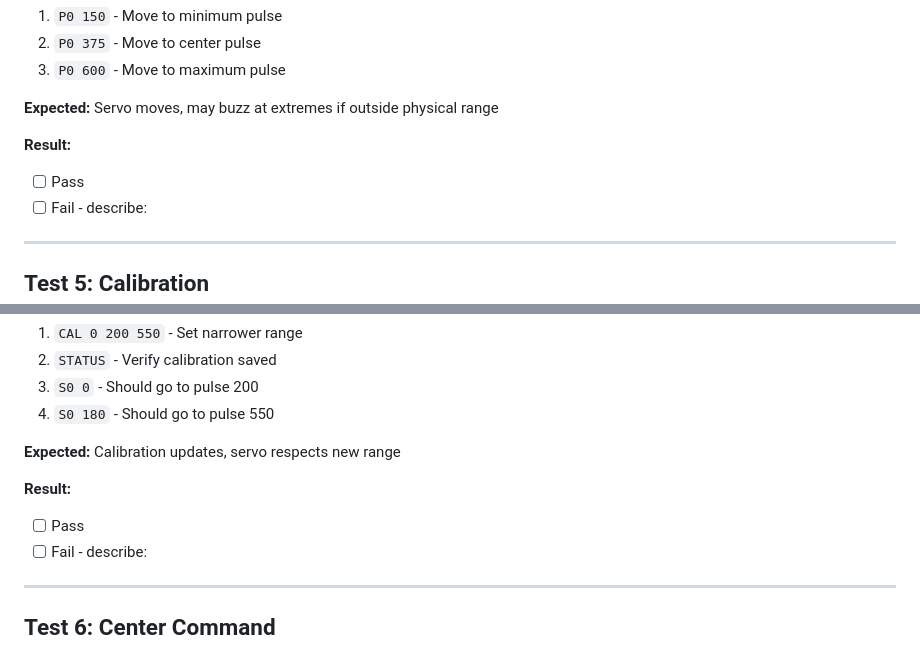
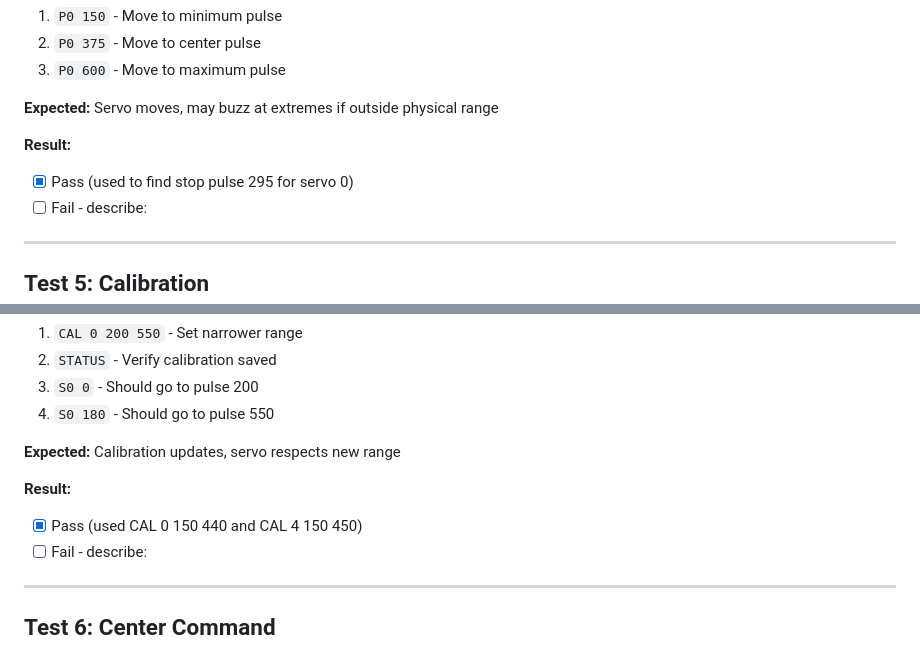
Before and after one commit to tatecarson/adafruit_16_servo, a Markdown page: docs/TESTING.md, 2 parts joined by grey strips. GitHub-like rendering.

Commit message:
fix: update test results for servo 0 and calibration checks in TESTING.md

```diff
--- a/docs/TESTING.md
+++ b/docs/TESTING.md
@@ -61,7 +61,7 @@
 **Expected:** Servo moves, may buzz at extremes if outside physical range
 
 **Result:**
-- [ ] Pass
+- [x] Pass (used to find stop pulse 295 for servo 0)
 - [ ] Fail - describe:
 
 ---
@@ -77,7 +77,7 @@
 **Expected:** Calibration updates, servo respects new range
 
 **Result:**
-- [ ] Pass
+- [x] Pass (used CAL 0 150 440 and CAL 4 150 450)
 - [ ] Fail - describe:
 
 ---
```
